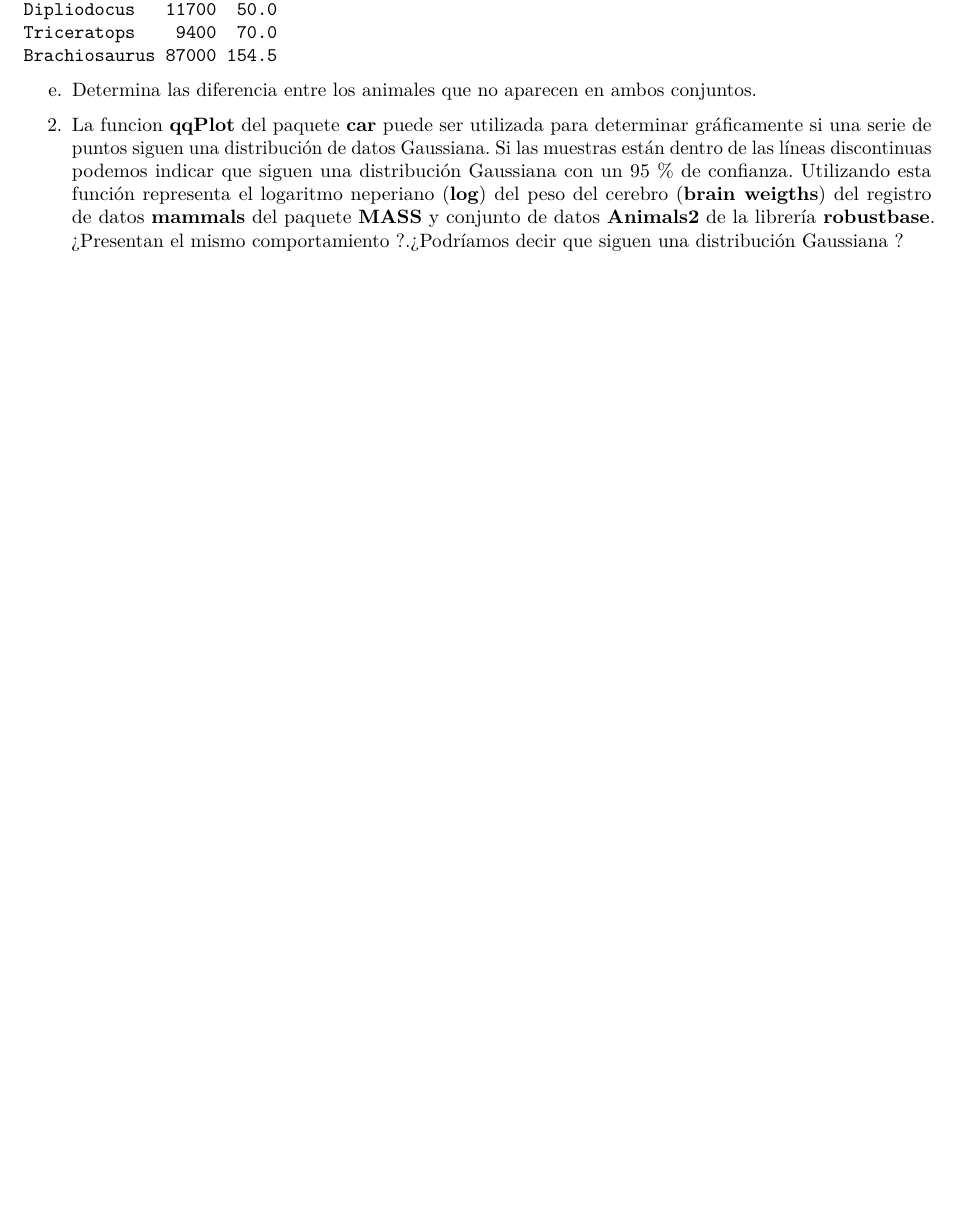
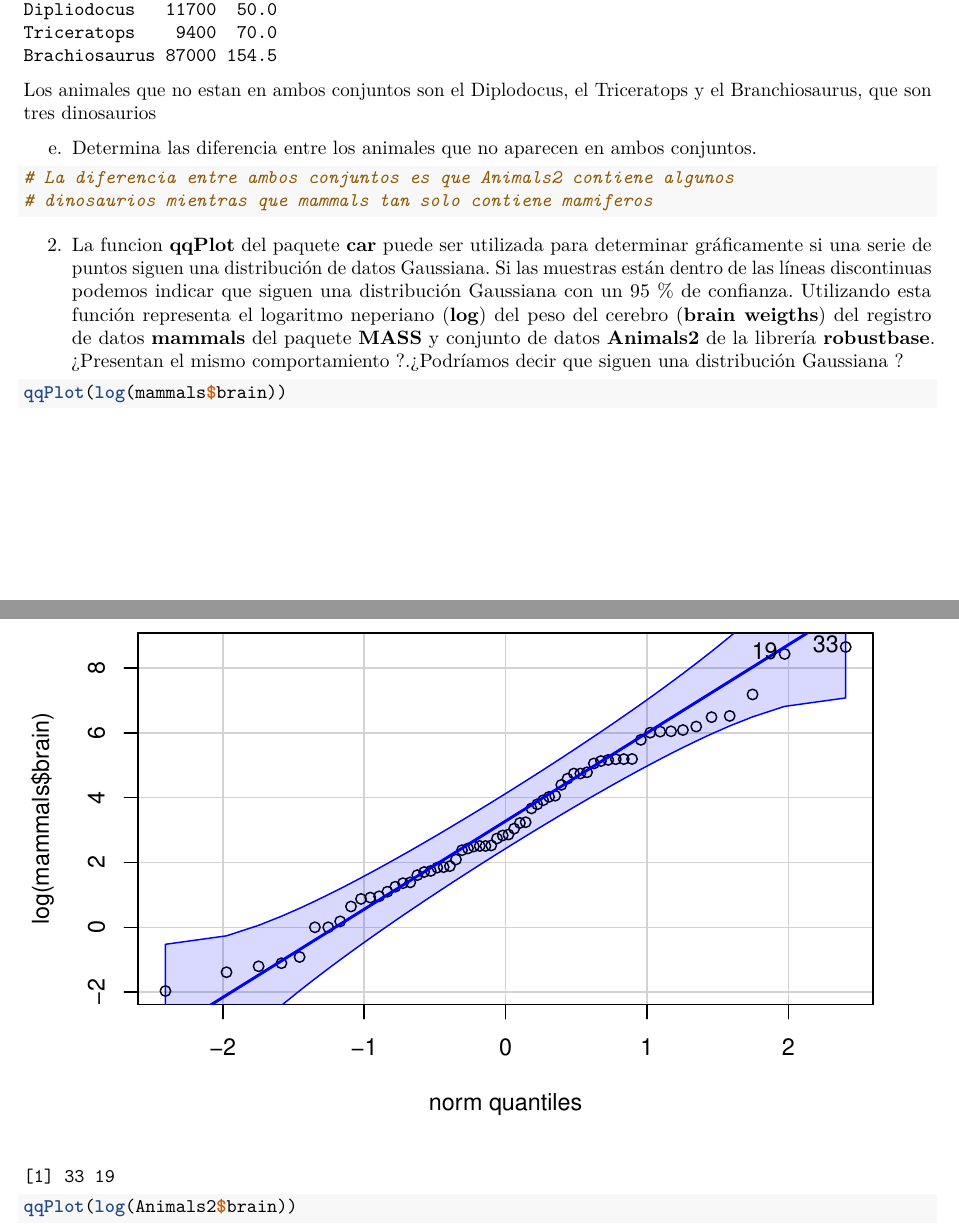
Before and after one commit to Jamarlli/SolucionesTema1, an R Markdown document (BoletinTema1ALUMNO.Rmd): part of page 3 of 4 before the commit and two parts of pages 3 and 4 of 6 after it, the two joined at a grey line, cut so that both start at the same text, the shorter picture padded with empty space. Rendered offline with R 4.5, knitr and Pandoc, then LaTeX, with nearby package versions.

Commit message:
Commit ejercicio 2

````diff
--- a/BoletinTema1ALUMNO.Rmd
+++ b/BoletinTema1ALUMNO.Rmd
@@ -129,20 +129,14 @@ e.  Usa **setdiff** para averiguar qué animales no están en ambos conjuntos.
 setdiff(Animals2, mammals)
 
 ```
+Los animales que no estan en ambos conjuntos son el Diplodocus, el Triceratops y el Branchiosaurus, que son tres dinosaurios
 
 e.  Determina las diferencia entre los animales que no aparecen en ambos conjuntos.
 
 ```{r}
 
-
-
-
-
-
-
-
-
-
+# La diferencia entre ambos conjuntos es que Animals2 contiene algunos
+# dinosaurios mientras que mammals tan solo contiene mamiferos
 
 
 ```
@@ -150,4 +144,6 @@ e.  Determina las diferencia entre los animales que no aparecen en ambos conjunt
 2.  La funcion **qqPlot** del paquete **car** puede ser utilizada para determinar gráficamente si una serie de puntos siguen una distribución de datos Gaussiana. Si las muestras están dentro de las líneas discontinuas podemos indicar que siguen una distribución Gaussiana con un 95 % de confianza. Utilizando esta función representa el logaritmo neperiano (**log**) del peso del cerebro (**brain weigths**) del registro de datos **mammals** del paquete **MASS** y conjunto de datos **Animals2** de la librería **robustbase**. ¿Presentan el mismo comportamiento ?.¿Podríamos decir que siguen una distribución Gaussiana ?
 
 ```{r}
+qqPlot(log(mammals$brain))
+qqPlot(log(Animals2$brain))
 
````
Also changed, not shown: BoletinTema1ALUMNO.Rmd (1 more changed lines).
